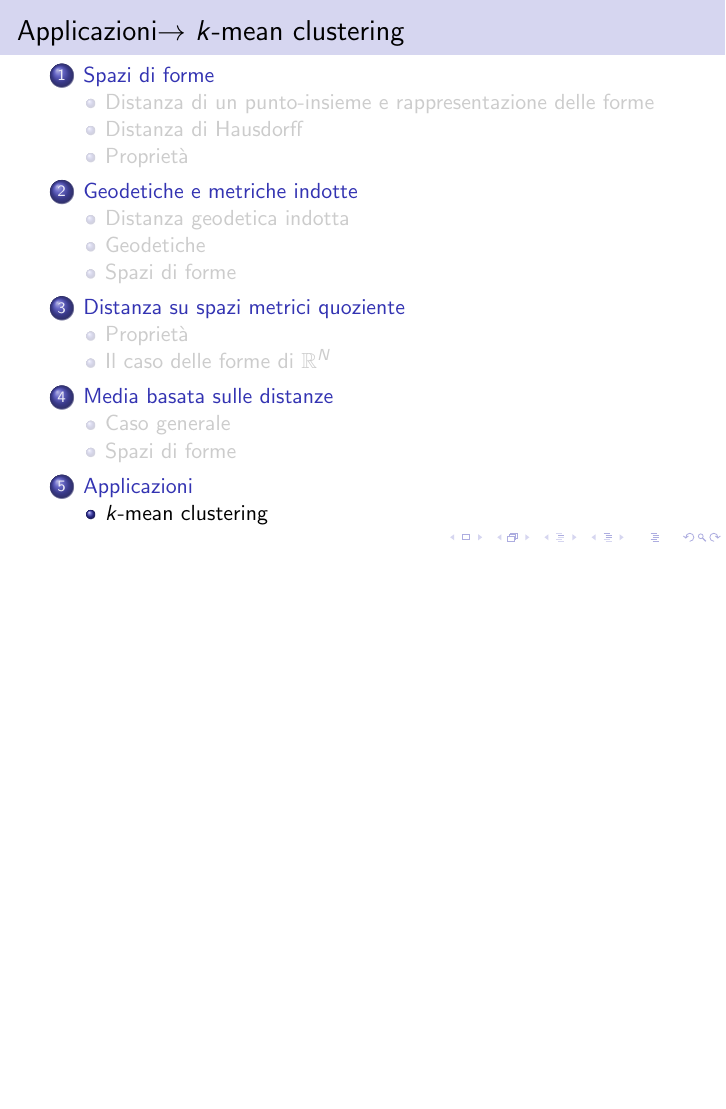
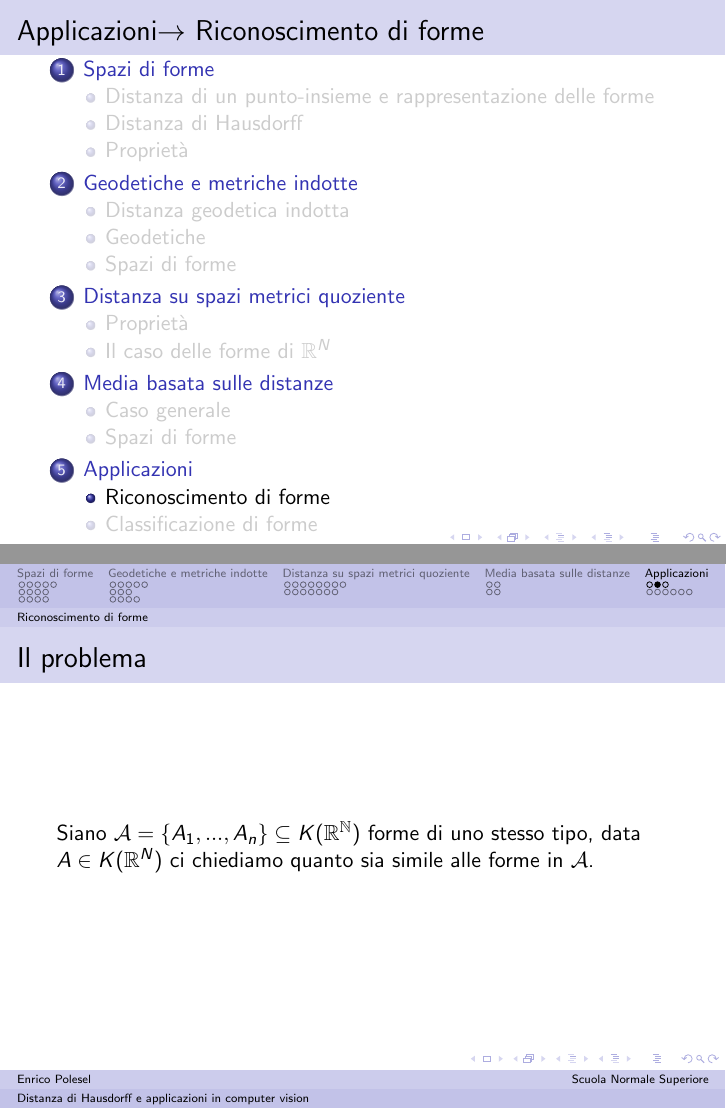
Before and after one commit to epol/colloquio3, LaTeX slides (slide.tex): page 47 of 52 before the commit and pages 47 and 48 of 55 after it, the two joined at a grey line, the shorter picture padded with empty space. Compiled offline with pdfLaTeX.

Commit message:
applicazioni

```diff
--- a/slide.tex
+++ b/slide.tex
@@ -704,7 +704,30 @@ In seguito dimostreremo che $d_H$ è effettivamente una distanza
 
 \section{Applicazioni}
 
-\subsection{$k$-mean clustering}
+\subsection{Riconoscimento di forme}
+
+\begin{frame}{Il problema}
+  Siano $\mathcal{A} = \set{ A_1,...,A_n} \subseteq K(\mathbb{R^N})$
+  forme di uno stesso tipo, data $A \in K(\mathbb{R}^N)$ ci chiediamo
+  quanto sia simile alle forme in $\mathcal{A}$.
+\end{frame}
+
+\begin{frame}{La soluzione}
+  Definiamo quindi una forma ``media'' (chiamiamola $\obar A$) come
+  una delle medie basate sulla distanza di $\mathcal{A}$ e una
+  varianza empirica come:
+
+  \[ S^2 = \frac{1}{N-1} \sum _{i=1} ^n d_H(A_i , \obar A)^2 =
+  \frac{1}{N-1} m(\obar A) \]
+
+  Avendo quindi una media $\obar A$ e una varianza (empirica) $S$
+  possiamo costruire un test statistico per dire quanto $A$ è simile
+  alle forme di $\mathcal{A}$ in cui confrontiamo $d_H(\obar A, A)$
+  con $S$.
+\end{frame}
+
+
+\subsection{Classificazione di forme}
 
 \begin{frame}{Diagramma di Voronoi}
   \begin{mydef}[Diagramma di Voronoi]
```
Also changed, not shown: appunti1.tex (+26 -1 lines).
